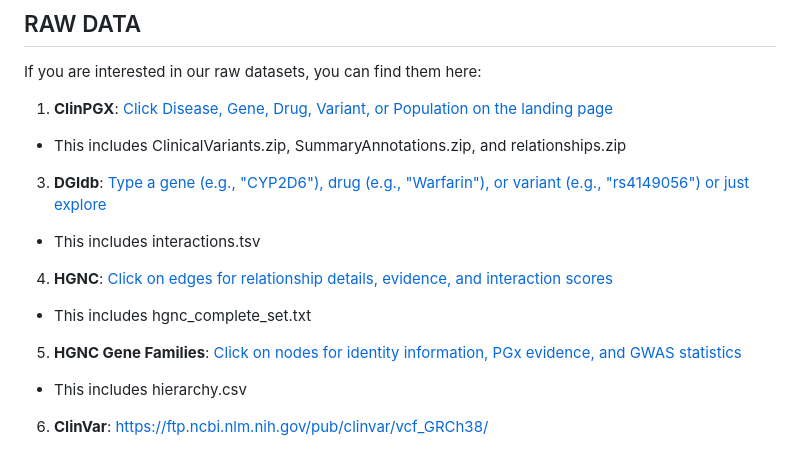
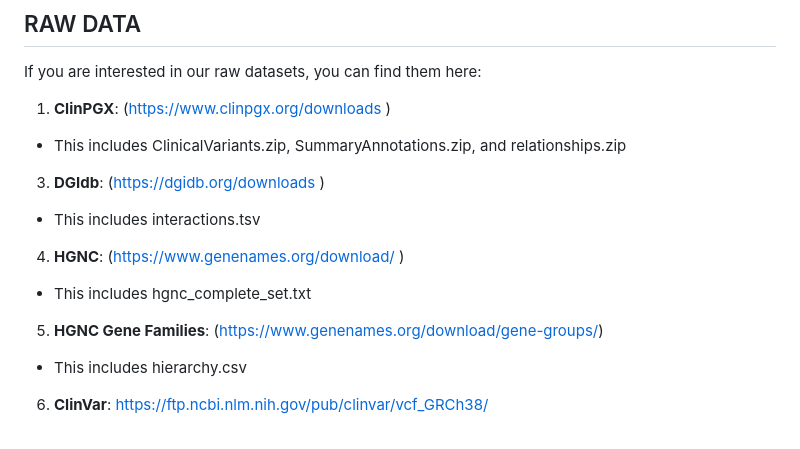
Before and after one commit to venkat-aruna/pharmgraph, a Markdown page: README.md, the part around the change. Rendered like a GitHub page.

```diff
--- a/README.md
+++ b/README.md
@@ -77,13 +77,13 @@ Once the server is running:
 
 ## RAW DATA
 If you are interested in our raw datasets, you can find them here:
-1. **ClinPGX**: [Click Disease, Gene, Drug, Variant, or Population on the landing page](https://www.clinpgx.org/downloads )
+1. **ClinPGX**: (https://www.clinpgx.org/downloads )
   - This includes ClinicalVariants.zip, SummaryAnnotations.zip, and relationships.zip
-3. **DGIdb**: [Type a gene (e.g., "CYP2D6"), drug (e.g., "Warfarin"), or variant (e.g., "rs4149056") or just explore](https://dgidb.org/downloads )
+3. **DGIdb**: (https://dgidb.org/downloads )
   - This includes interactions.tsv
-4. **HGNC**: [Click on edges for relationship details, evidence, and interaction scores](https://www.genenames.org/download/ )
+4. **HGNC**: (https://www.genenames.org/download/ )
   - This includes hgnc_complete_set.txt
-5. **HGNC Gene Families**: [Click on nodes for identity information, PGx evidence, and GWAS statistics](https://www.genenames.org/download/gene-groups/)
+5. **HGNC Gene Families**: (https://www.genenames.org/download/gene-groups/)
   - This includes hierarchy.csv
 6. **ClinVar**: https://ftp.ncbi.nlm.nih.gov/pub/clinvar/vcf_GRCh38/
   - This includes clinvar.vcf.gz
```
